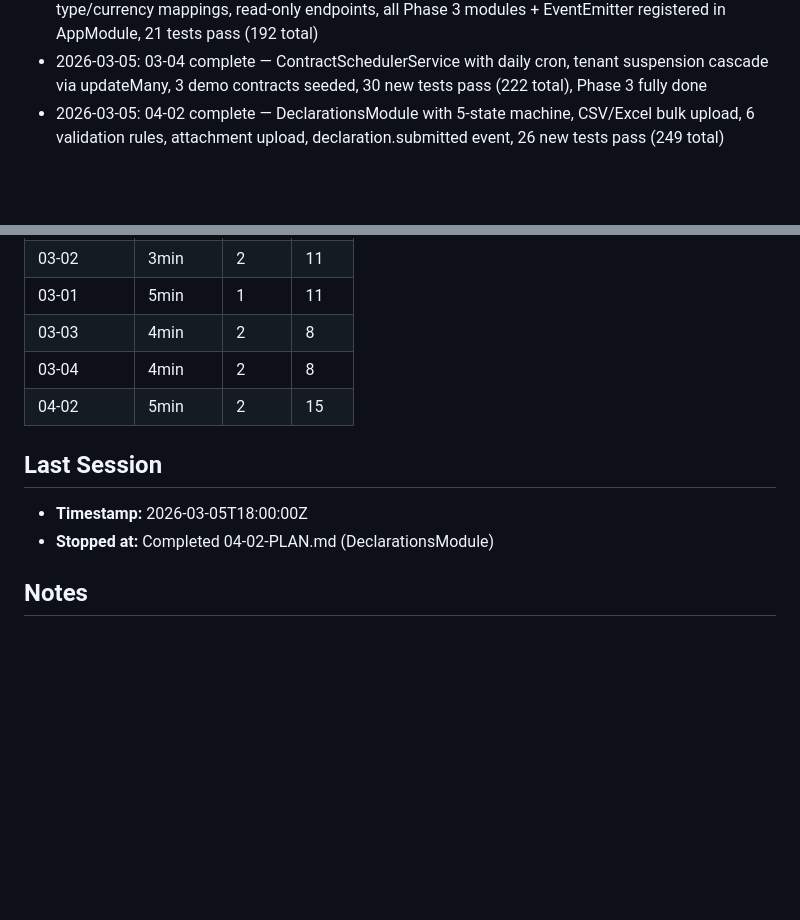
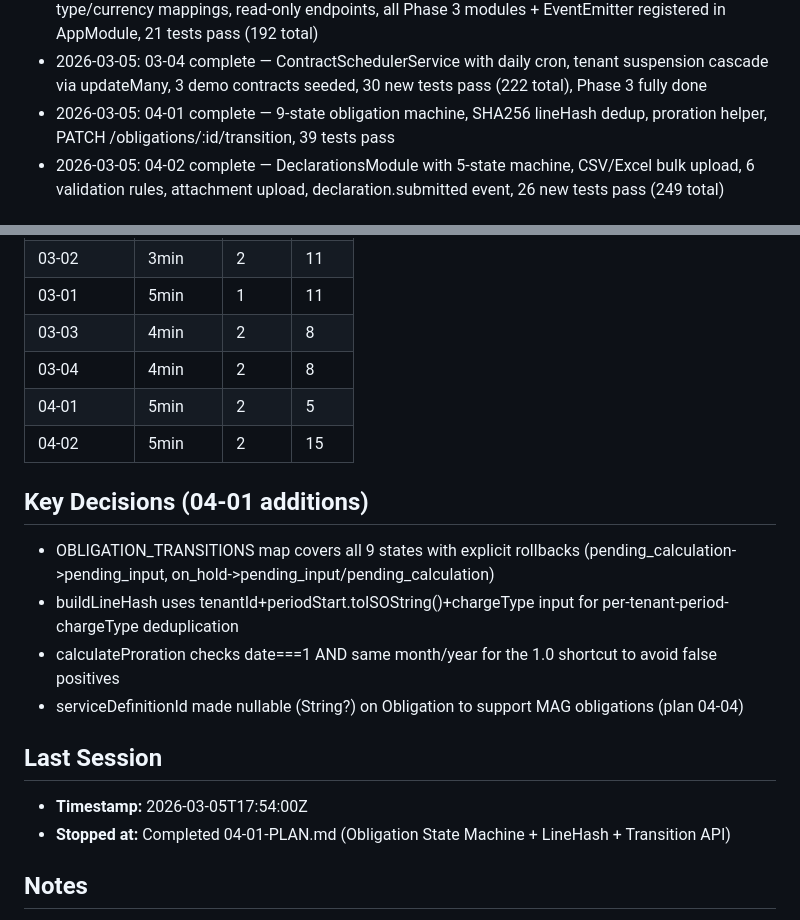
Before and after one commit to aslanmehmet306/cms-nonaero, a Markdown page: .planning/STATE.md, 2 parts joined by grey strips. GitHub-like rendering; blank space fills up the shorter version.

Commit message:
docs(04-01): complete obligation state machine plan — 39 tests pass, build clean

```diff
--- a/.planning/STATE.md
+++ b/.planning/STATE.md
@@ -115,6 +115,7 @@ Plan 1 of 4 complete (04-01 done)
 - 2026-03-05: 03-01 complete — Contract CRUD, 8-state machine, amendment versioning, version history diffs, snapshot helper, 23 tests pass (171 total)
 - 2026-03-05: 03-03 complete — ObligationsModule with event-driven schedule generation, type/currency mappings, read-only endpoints, all Phase 3 modules + EventEmitter registered in AppModule, 21 tests pass (192 total)
 - 2026-03-05: 03-04 complete — ContractSchedulerService with daily cron, tenant suspension cascade via updateMany, 3 demo contracts seeded, 30 new tests pass (222 total), Phase 3 fully done
+- 2026-03-05: 04-01 complete — 9-state obligation machine, SHA256 lineHash dedup, proration helper, PATCH /obligations/:id/transition, 39 tests pass
 - 2026-03-05: 04-02 complete — DeclarationsModule with 5-state machine, CSV/Excel bulk upload, 6 validation rules, attachment upload, declaration.submitted event, 26 new tests pass (249 total)
 
 ## Performance Metrics
@@ -132,12 +133,20 @@ Plan 1 of 4 complete (04-01 done)
 | 03-01      | 5min     | 1     | 11    |
 | 03-03      | 4min     | 2     | 8     |
 | 03-04      | 4min     | 2     | 8     |
+| 04-01      | 5min     | 2     | 5     |
 | 04-02      | 5min     | 2     | 15    |
+
+## Key Decisions (04-01 additions)
+
+- OBLIGATION_TRANSITIONS map covers all 9 states with explicit rollbacks (pending_calculation->pending_input, on_hold->pending_input/pending_calculation)
+- buildLineHash uses tenantId+periodStart.toISOString()+chargeType input for per-tenant-period-chargeType deduplication
+- calculateProration checks date===1 AND same month/year for the 1.0 shortcut to avoid false positives
+- serviceDefinitionId made nullable (String?) on Obligation to support MAG obligations (plan 04-04)
 
 ## Last Session
 
-- **Timestamp:** 2026-03-05T18:00:00Z
-- **Stopped at:** Completed 04-02-PLAN.md (DeclarationsModule)
+- **Timestamp:** 2026-03-05T17:54:00Z
+- **Stopped at:** Completed 04-01-PLAN.md (Obligation State Machine + LineHash + Transition API)
 
 ## Notes
 
```
Also changed, not shown: 1 other file.
